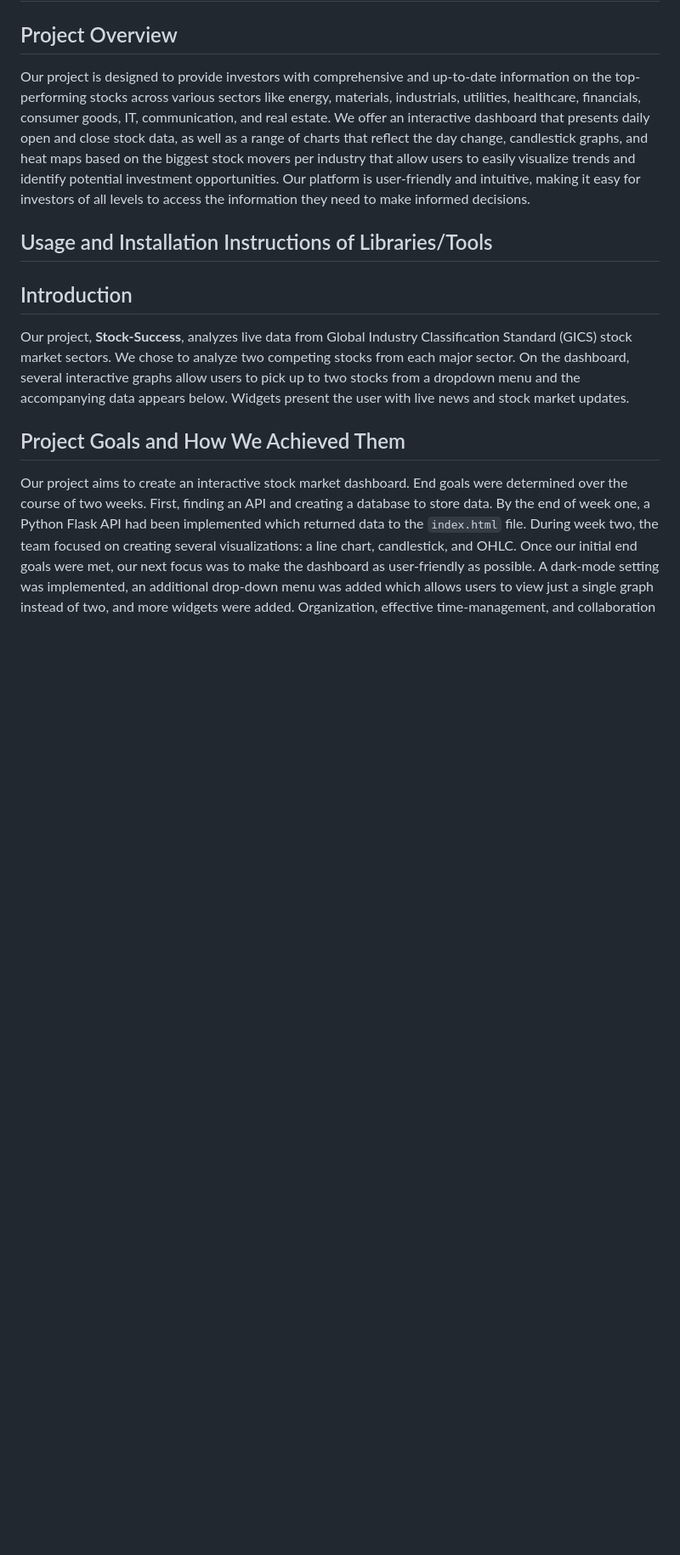
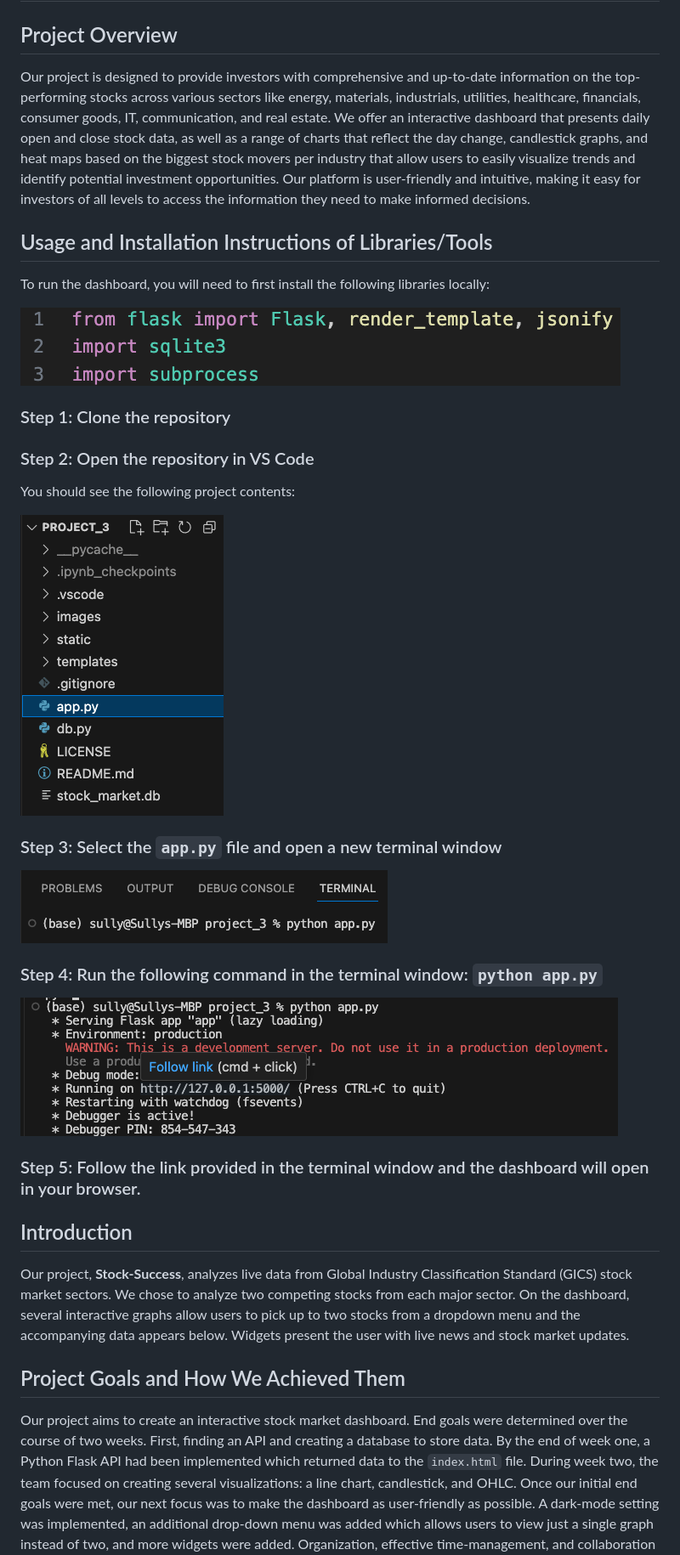
Before and after one commit to UzmaSayyeda/Stock-Success, a Markdown page: README.md, the part around the change printed below. Shown: that part at 85% size. GitHub-like rendering; pictures changed too: images/Contents_of_Project.png (added), images/required_imports.png (added), images/terminal_step_1.png (added); blank space fills up the shorter version.

Commit message:
updated readme and organized file structure

````diff
--- a/README.md
+++ b/README.md
@@ -7,6 +7,28 @@
 Our project is designed to provide investors with comprehensive and up-to-date information on the top-performing stocks across various sectors like energy, materials, industrials, utilities, healthcare, financials, consumer goods, IT, communication, and real estate. We offer an interactive dashboard that presents daily open and close stock data, as well as a range of charts that reflect the day change, candlestick graphs, and heat maps based on the biggest stock movers per industry that allow users to easily visualize trends and identify potential investment opportunities. Our platform is user-friendly and intuitive, making it easy for investors of all levels to access the information they need to make informed decisions.
 
 ## Usage and Installation Instructions of Libraries/Tools
+
+To run the dashboard, you will need to first install the following libraries locally:
+
+![Libraries](images/required_imports.png)
+
+### Step 1: Clone the repository
+
+### Step 2: Open the repository in VS Code
+
+You should see the following project contents:
+
+![Project Contents](images/Contents_of_Project.png)
+
+### Step 3: Select the ```app.py``` file and open a new terminal window
+
+![Terminal](images/terminal_step_1.png)
+
+### Step 4: Run the following command in the terminal window: ```python app.py```
+
+![Running Script](images/terminal_step_2.png)
+
+### Step 5: Follow the link provided in the terminal window and the dashboard will open in your browser.
 
 ## Introduction
 
````
Also changed, not shown: other parts of README.md (+1 -1 lines), images/Header_Image.jpg (renamed from images/pexels-monstera-production-5849595.jpg).
